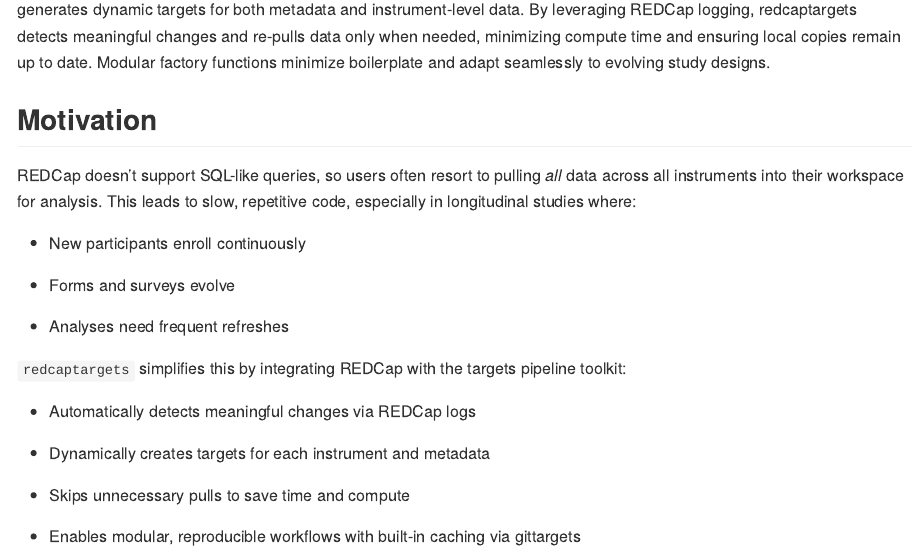
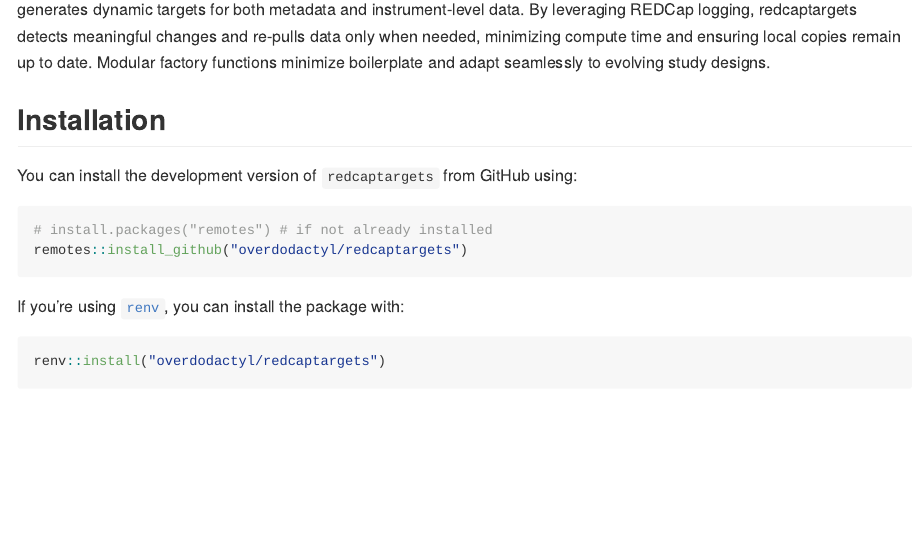
Before and after one commit to overdodactyl/redcaptargets, an R Markdown document (README.Rmd): the page in a window 1100 px wide, from 160 px down. The pictures show the output file README.md that the author committed with the source, drawn offline in the style of GitHub; badge pictures from the web are left out.

Commit message:
docs: add installation info to readme

````diff
--- a/README.Rmd
+++ b/README.Rmd
@@ -22,6 +22,21 @@
 <!-- badges: end -->
 
 `redcaptargets` integrates [REDCap](https://project-redcap.org/) databases with the [`targets`](https://books.ropensci.org/targets/) pipeline toolkit to streamline reproducible clinical research workflows. It leverages the [`redcapAPI`](https://cran.r-project.org/web/packages/redcapAPI/index.html) package to connect to REDCap and automatically generates dynamic targets for both metadata and instrument-level data. By leveraging REDCap logging, redcaptargets detects meaningful changes and re-pulls data only when needed, minimizing compute time and ensuring local copies remain up to date. Modular factory functions minimize boilerplate and adapt seamlessly to evolving study designs.
+
+## Installation
+
+You can install the development version of `redcaptargets` from GitHub using:
+
+```r
+# install.packages("remotes") # if not already installed
+remotes::install_github("overdodactyl/redcaptargets")
+```
+
+If you’re using [`renv`](https://rstudio.github.io/renv/), you can install the package with:
+
+```r
+renv::install("overdodactyl/redcaptargets")
+```
 
 ## Motivation
 
````
Also changed, not shown: README.md.
